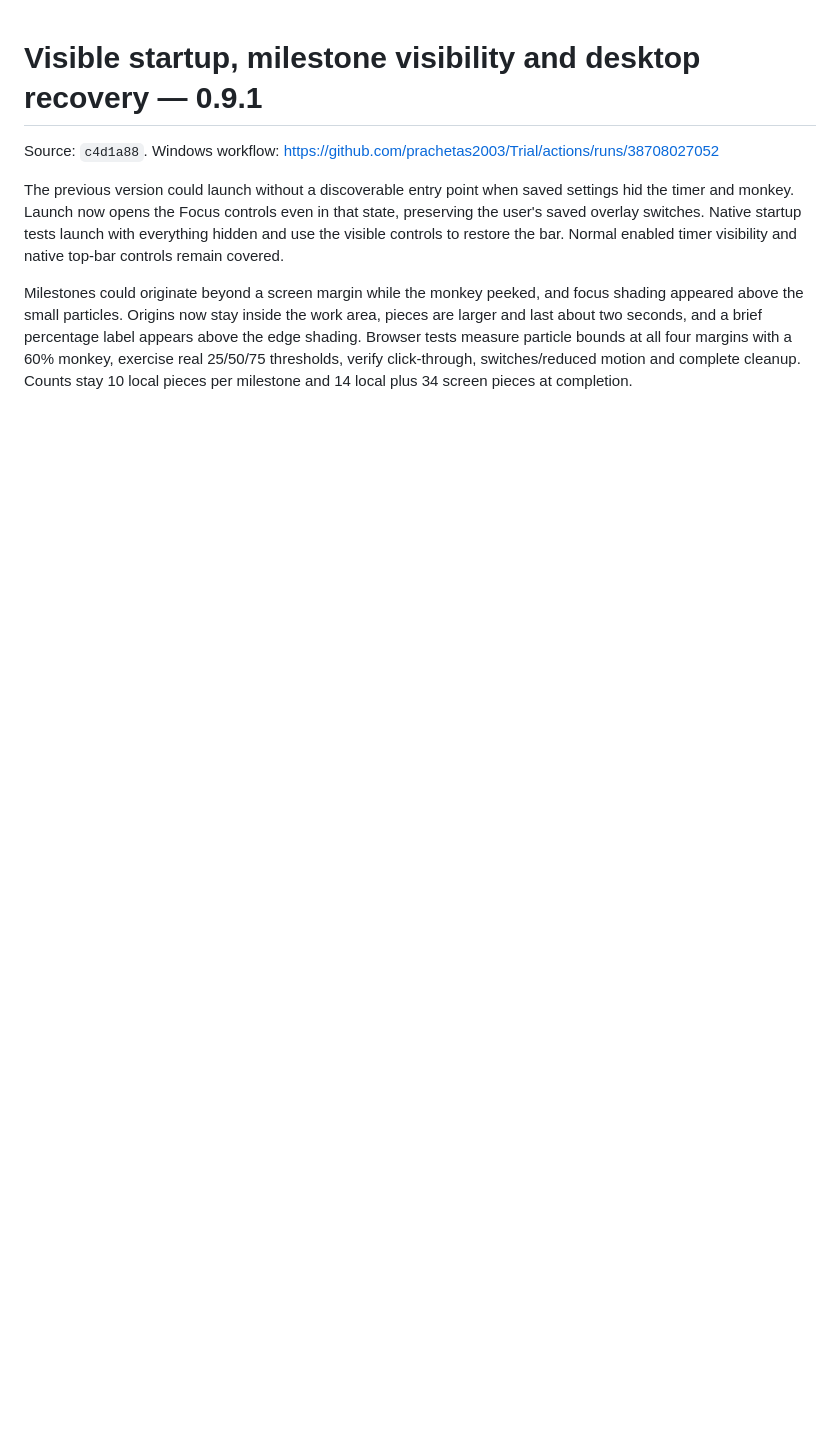
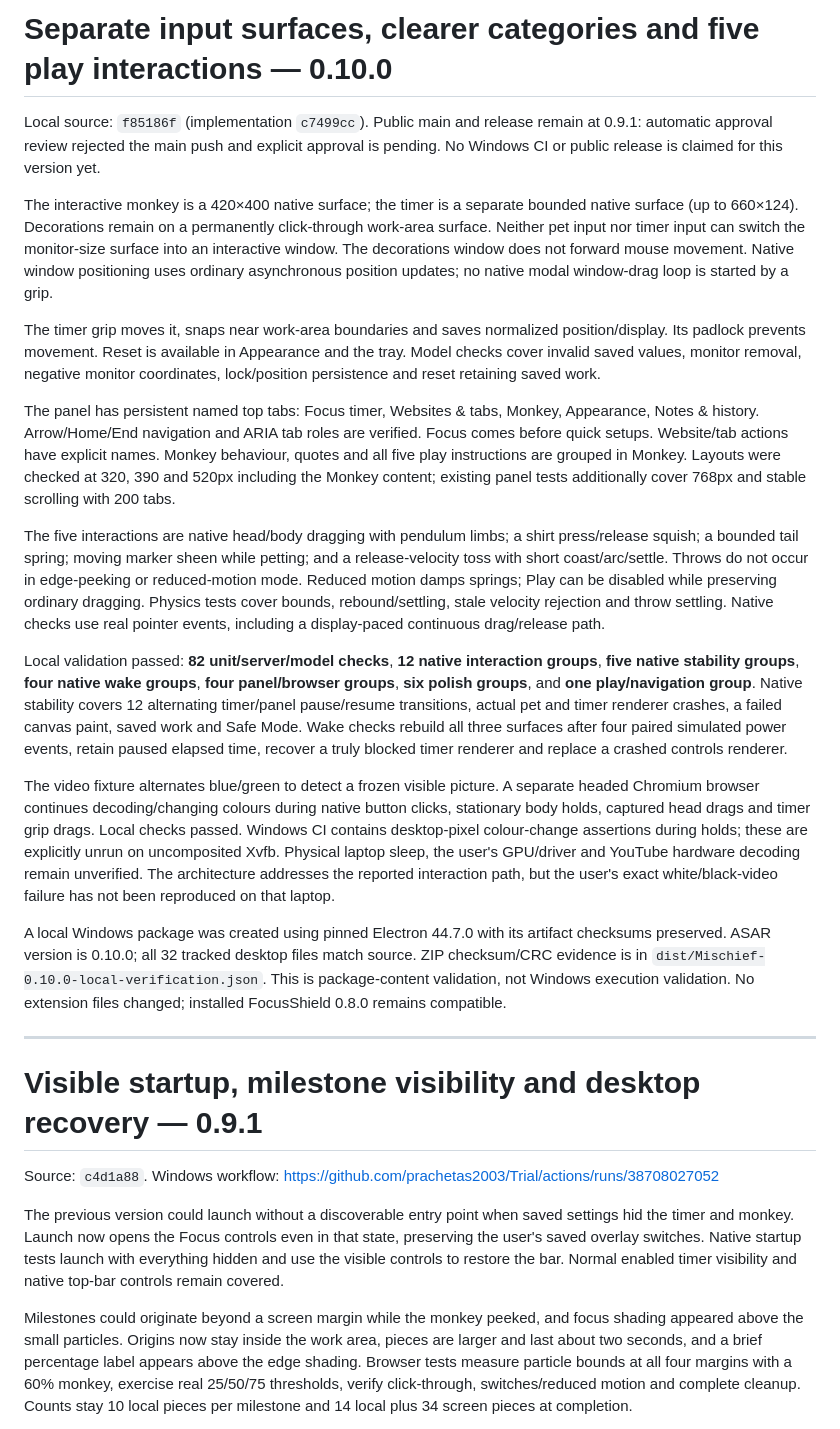
Before and after one commit to prachetas2003/Trial, a Markdown page: product/DESKTOP_VALIDATION.md, the part around the change. Rendered like a GitHub page; blank space fills up the shorter version.

Commit message:
Record local 0.10.0 validation and pending Windows publication

```diff
--- a/product/DESKTOP_VALIDATION.md
+++ b/product/DESKTOP_VALIDATION.md
@@ -1,3 +1,62 @@
+# Separate input surfaces, clearer categories and five play interactions — 0.10.0
+
+Local source: `f85186f` (implementation `c7499cc`). Public main and release remain
+at 0.9.1: automatic approval review rejected the main push and explicit approval
+is pending. No Windows CI or public release is claimed for this version yet.
+
+The interactive monkey is a 420×400 native surface; the timer is a separate
+bounded native surface (up to 660×124). Decorations remain on a permanently
+click-through work-area surface. Neither pet input nor timer input can switch
+the monitor-size surface into an interactive window. The decorations window does
+not forward mouse movement. Native window positioning uses ordinary asynchronous
+position updates; no native modal window-drag loop is started by a grip.
+
+The timer grip moves it, snaps near work-area boundaries and saves normalized
+position/display. Its padlock prevents movement. Reset is available in Appearance
+and the tray. Model checks cover invalid saved values, monitor removal, negative
+monitor coordinates, lock/position persistence and reset retaining saved work.
+
+The panel has persistent named top tabs: Focus timer, Websites & tabs, Monkey,
+Appearance, Notes & history. Arrow/Home/End navigation and ARIA tab roles are
+verified. Focus comes before quick setups. Website/tab actions have explicit
+names. Monkey behaviour, quotes and all five play instructions are grouped in
+Monkey. Layouts were checked at 320, 390 and 520px including the Monkey content;
+existing panel tests additionally cover 768px and stable scrolling with 200 tabs.
+
+The five interactions are native head/body dragging with pendulum limbs; a
+shirt press/release squish; a bounded tail spring; moving marker sheen while
+petting; and a release-velocity toss with short coast/arc/settle. Throws do not
+occur in edge-peeking or reduced-motion mode. Reduced motion damps springs; Play
+can be disabled while preserving ordinary dragging. Physics tests cover bounds,
+rebound/settling, stale velocity rejection and throw settling. Native checks use
+real pointer events, including a display-paced continuous drag/release path.
+
+Local validation passed: **82 unit/server/model checks**, **12 native interaction
+groups**, **five native stability groups**, **four native wake groups**, **four
+panel/browser groups**, **six polish groups**, and **one play/navigation group**.
+Native stability covers 12 alternating timer/panel pause/resume transitions,
+actual pet and timer renderer crashes, a failed canvas paint, saved work and Safe
+Mode. Wake checks rebuild all three surfaces after four paired simulated power
+events, retain paused elapsed time, recover a truly blocked timer renderer and
+replace a crashed controls renderer.
+
+The video fixture alternates blue/green to detect a frozen visible picture.
+A separate headed Chromium browser continues decoding/changing colours during
+native button clicks, stationary body holds, captured head drags and timer grip
+drags. Local checks passed. Windows CI contains desktop-pixel colour-change
+assertions during holds; these are explicitly unrun on uncomposited Xvfb.
+Physical laptop sleep, the user's GPU/driver and YouTube hardware decoding remain
+unverified. The architecture addresses the reported interaction path, but the
+user's exact white/black-video failure has not been reproduced on that laptop.
+
+A local Windows package was created using pinned Electron 44.7.0 with its artifact
+checksums preserved. ASAR version is 0.10.0; all 32 tracked desktop files match
+source. ZIP checksum/CRC evidence is in `dist/Mischief-0.10.0-local-verification.json`.
+This is package-content validation, not Windows execution validation. No extension
+files changed; installed FocusShield 0.8.0 remains compatible.
+
+---
+
 # Visible startup, milestone visibility and desktop recovery — 0.9.1
 
 Source: `c4d1a88`. Windows workflow:
```
